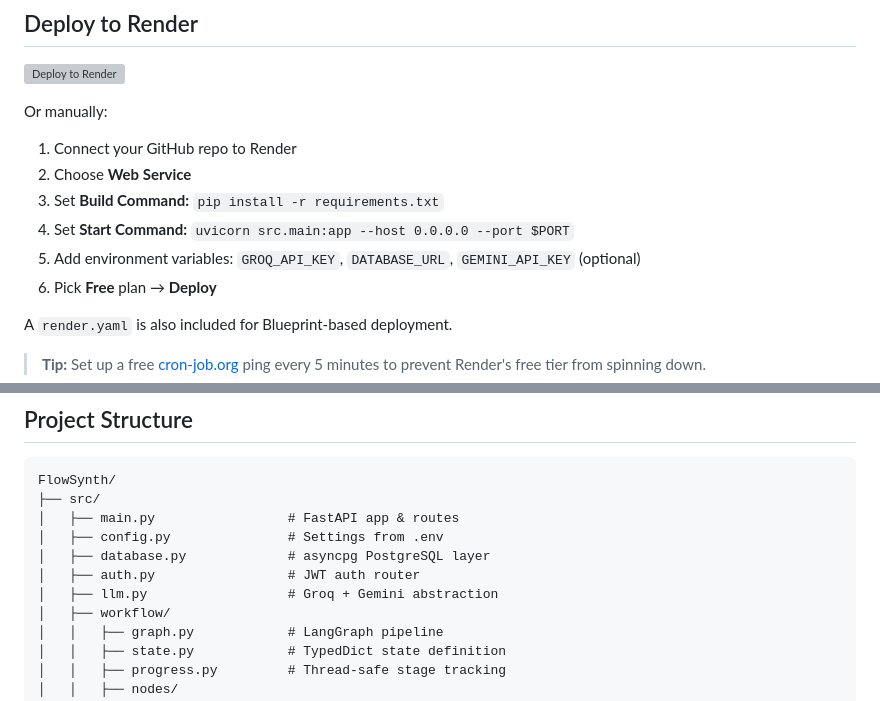
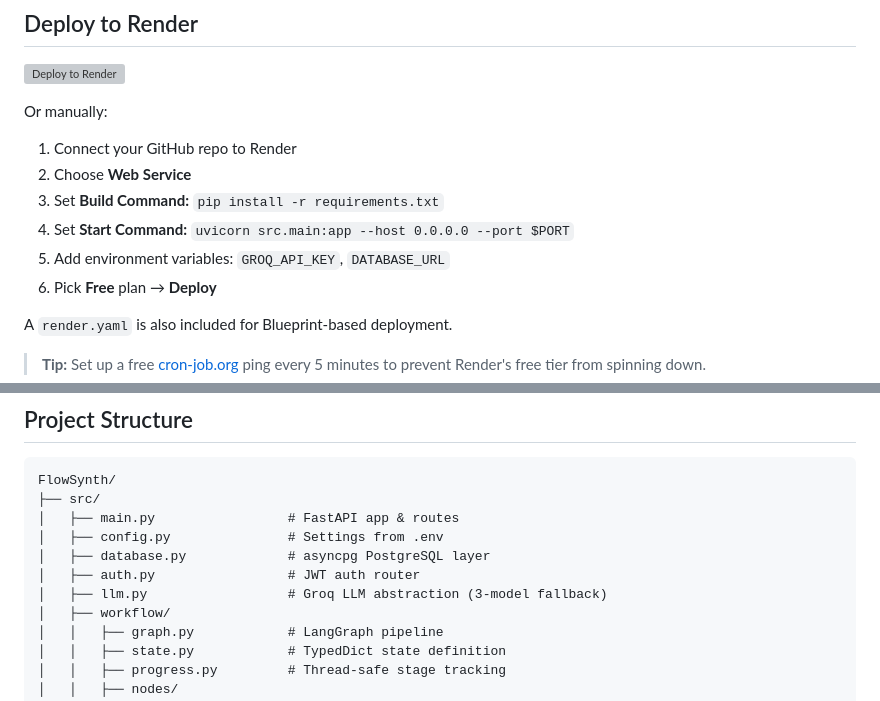
Before and after one commit to Olumidedara/FlowSynth, a Markdown page: README.md, 2 parts joined by grey strips. GitHub-like rendering; grey boxes are pictures that could not be loaded.

```diff
--- a/README.md
+++ b/README.md
@@ -203,7 +202,7 @@ Or manually:
 2. Choose **Web Service**
 3. Set **Build Command:** `pip install -r requirements.txt`
 4. Set **Start Command:** `uvicorn src.main:app --host 0.0.0.0 --port $PORT`
-5. Add environment variables: `GROQ_API_KEY`, `DATABASE_URL`, `GEMINI_API_KEY` (optional)
+5. Add environment variables: `GROQ_API_KEY`, `DATABASE_URL`
 6. Pick **Free** plan → **Deploy**
 
 A `render.yaml` is also included for Blueprint-based deployment.
@@ -221,7 +220,7 @@ FlowSynth/
 │   ├── config.py               # Settings from .env
 │   ├── database.py             # asyncpg PostgreSQL layer
 │   ├── auth.py                 # JWT auth router
-│   ├── llm.py                  # Groq + Gemini abstraction
+│   ├── llm.py                  # Groq LLM abstraction (3-model fallback)
 │   ├── workflow/
 │   │   ├── graph.py            # LangGraph pipeline
 │   │   ├── state.py            # TypedDict state definition
```
Also changed, not shown: other parts of README.md (+6 -7 lines).
